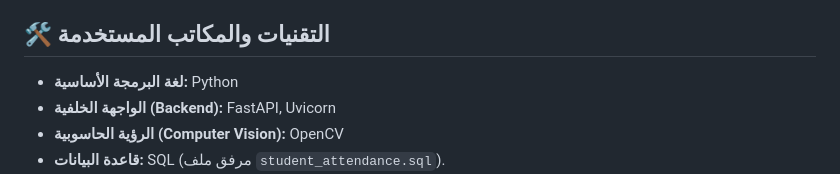
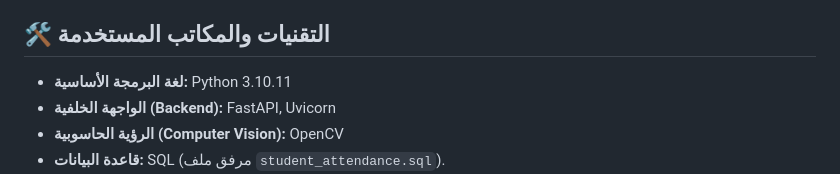
Before and after one commit to amjdsbyh358-ship-it/Student-Attendance-System-Using-Cameras, a Markdown page: README.md, the part around the change. GitHub-like rendering.

```diff
--- a/README.md
+++ b/README.md
@@ -21,7 +21,7 @@
 
 ## 🛠️ التقنيات والمكاتب المستخدمة
 
-* **لغة البرمجة الأساسية:** Python
+* **لغة البرمجة الأساسية:** Python 3.10.11
 * **الواجهة الخلفية (Backend):** FastAPI, Uvicorn
 * **الرؤية الحاسوبية (Computer Vision):** OpenCV
 * **قاعدة البيانات:** SQL (مرفق ملف `student_attendance.sql`).
```
